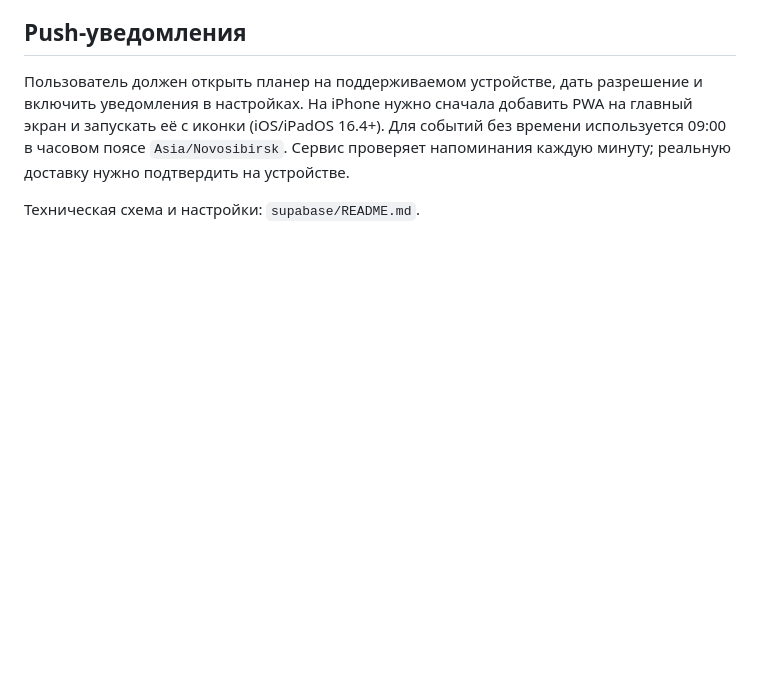
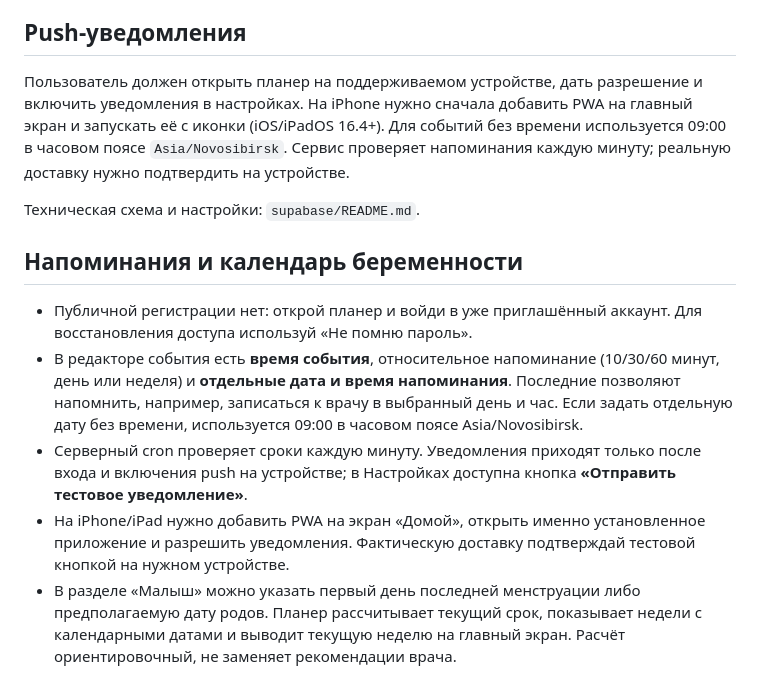
Before and after one commit to reket90-blip/family-planner, a Markdown page: README.md, the part around the change. Rendered like a GitHub page; blank space fills up the shorter version.

Commit message:
Document reminder schedules and pregnancy week calendar

```diff
--- a/README.md
+++ b/README.md
@@ -39,3 +39,11 @@ python3 -m http.server 8000
 Пользователь должен открыть планер на поддерживаемом устройстве, дать разрешение и включить уведомления в настройках. На iPhone нужно сначала добавить PWA на главный экран и запускать её с иконки (iOS/iPadOS 16.4+). Для событий без времени используется 09:00 в часовом поясе `Asia/Novosibirsk`. Сервис проверяет напоминания каждую минуту; реальную доставку нужно подтвердить на устройстве.
 
 Техническая схема и настройки: `supabase/README.md`.
+
+## Напоминания и календарь беременности
+
+- Публичной регистрации нет: открой планер и войди в уже приглашённый аккаунт. Для восстановления доступа используй «Не помню пароль».
+- В редакторе события есть **время события**, относительное напоминание (10/30/60 минут, день или неделя) и **отдельные дата и время напоминания**. Последние позволяют напомнить, например, записаться к врачу в выбранный день и час. Если задать отдельную дату без времени, используется 09:00 в часовом поясе Asia/Novosibirsk.
+- Серверный cron проверяет сроки каждую минуту. Уведомления приходят только после входа и включения push на устройстве; в Настройках доступна кнопка **«Отправить тестовое уведомление»**.
+- На iPhone/iPad нужно добавить PWA на экран «Домой», открыть именно установленное приложение и разрешить уведомления. Фактическую доставку подтверждай тестовой кнопкой на нужном устройстве.
+- В разделе «Малыш» можно указать первый день последней менструации либо предполагаемую дату родов. Планер рассчитывает текущий срок, показывает недели с календарными датами и выводит текущую неделю на главный экран. Расчёт ориентировочный, не заменяет рекомендации врача.
```
